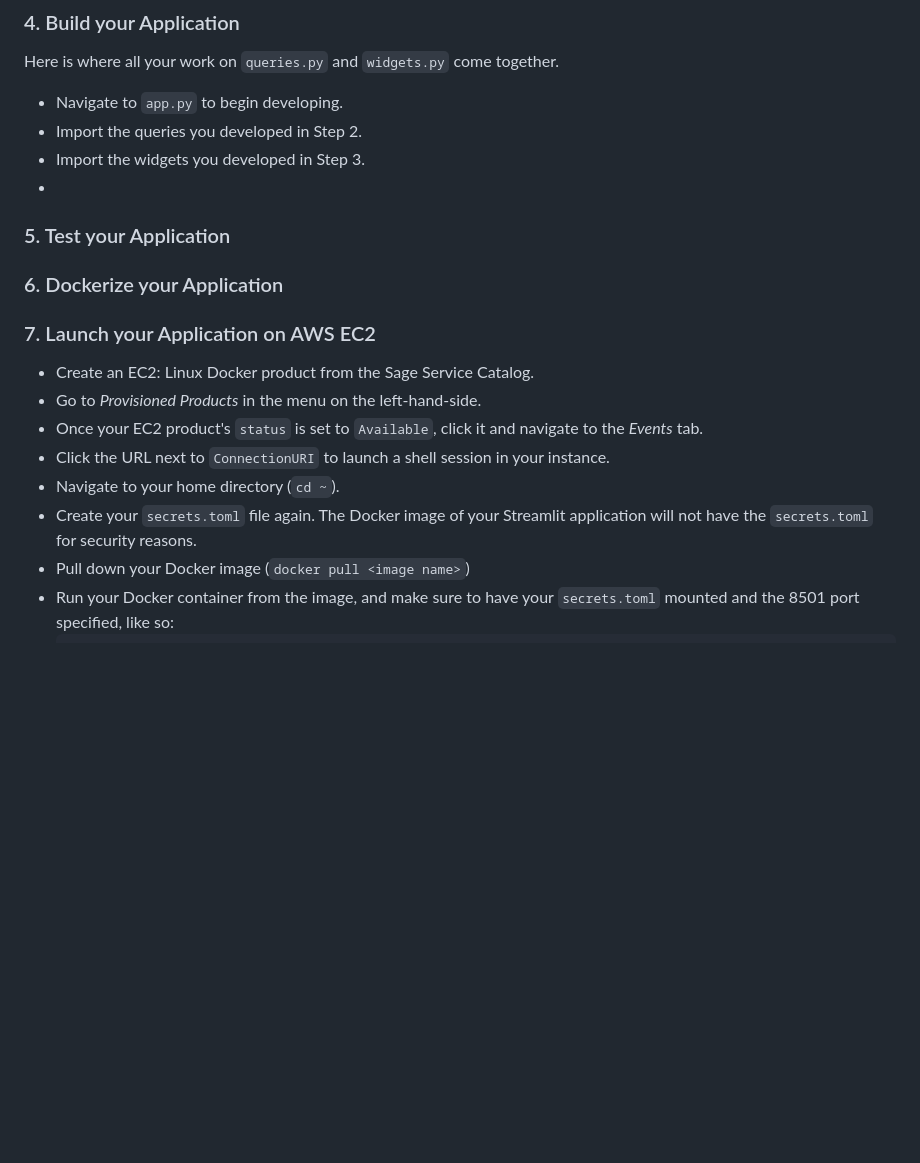
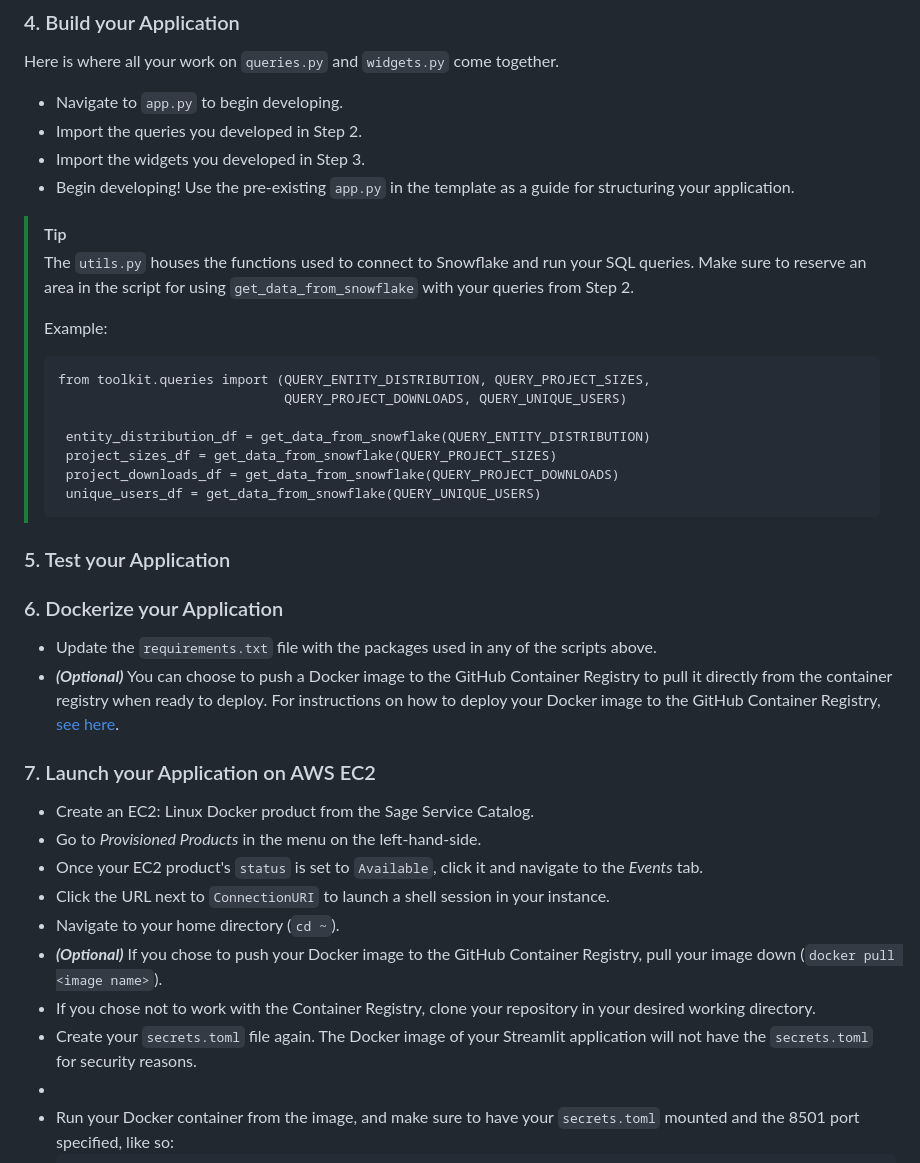
Before and after one commit to Sage-Bionetworks/snowflake, a Markdown page: streamlit_template/README.md, the part around the change. GitHub-like rendering; blank space fills up the shorter version.

Commit message:
Update to build your app section

````diff
--- a/streamlit_template/README.md
+++ b/streamlit_template/README.md
@@ -80,20 +80,43 @@ Here is where all your work on `queries.py` and `widgets.py` come together.
 - Navigate to `app.py` to begin developing.
 - Import the queries you developed in Step 2.
 - Import the widgets you developed in Step 3.
--
+- Begin developing! Use the pre-existing `app.py` in the template as a guide for structuring your application.
+
+> [!TIP]
+> The `utils.py` houses the functions used to connect to Snowflake and run your SQL queries. Make sure to reserve an area
+> in the script for using `get_data_from_snowflake` with your queries from Step 2.
+>
+> Example:
+>
+> ```
+> from toolkit.queries import (QUERY_ENTITY_DISTRIBUTION, QUERY_PROJECT_SIZES,
+>                              QUERY_PROJECT_DOWNLOADS, QUERY_UNIQUE_USERS)
+>
+>  entity_distribution_df = get_data_from_snowflake(QUERY_ENTITY_DISTRIBUTION)
+>  project_sizes_df = get_data_from_snowflake(QUERY_PROJECT_SIZES)
+>  project_downloads_df = get_data_from_snowflake(QUERY_PROJECT_DOWNLOADS)
+>  unique_users_df = get_data_from_snowflake(QUERY_UNIQUE_USERS)
+> ```
 
 ### 5. Test your Application
 
 ### 6. Dockerize your Application
 
+- Update the `requirements.txt` file with the packages used in any of the scripts above.
+- **_(Optional)_** You can choose to push a Docker image to the GitHub Container Registry to pull it directly from the container registry when ready to deploy.
+  For instructions on how to deploy your Docker image to the GitHub Container Registry, [see here](https://docs.github.com/en/packages/working-with-a-github-packages-registry/working-with-the-container-registry).
+
 ### 7. Launch your Application on AWS EC2
+
 - Create an EC2: Linux Docker product from the Sage Service Catalog.
 - Go to _Provisioned Products_ in the menu on the left-hand-side.
 - Once your EC2 product's `status` is set to `Available`, click it and navigate to the _Events_ tab.
 - Click the URL next to `ConnectionURI` to launch a shell session in your instance.
 - Navigate to your home directory (`cd ~`).
+- **_(Optional)_** If you chose to push your Docker image to the GitHub Container Registry, pull your image down (`docker pull <image name>`).
+- If you chose not to work with the Container Registry, clone your repository in your desired working directory.
 - Create your `secrets.toml` file again. The Docker image of your Streamlit application will not have the `secrets.toml` for security reasons.
-- Pull down your Docker image (`docker pull <image name>`)
+-
 - Run your Docker container from the image, and make sure to have your `secrets.toml` mounted and the 8501 port specified, like so:
   ```
   docker run -p 8501:8501 \
````
